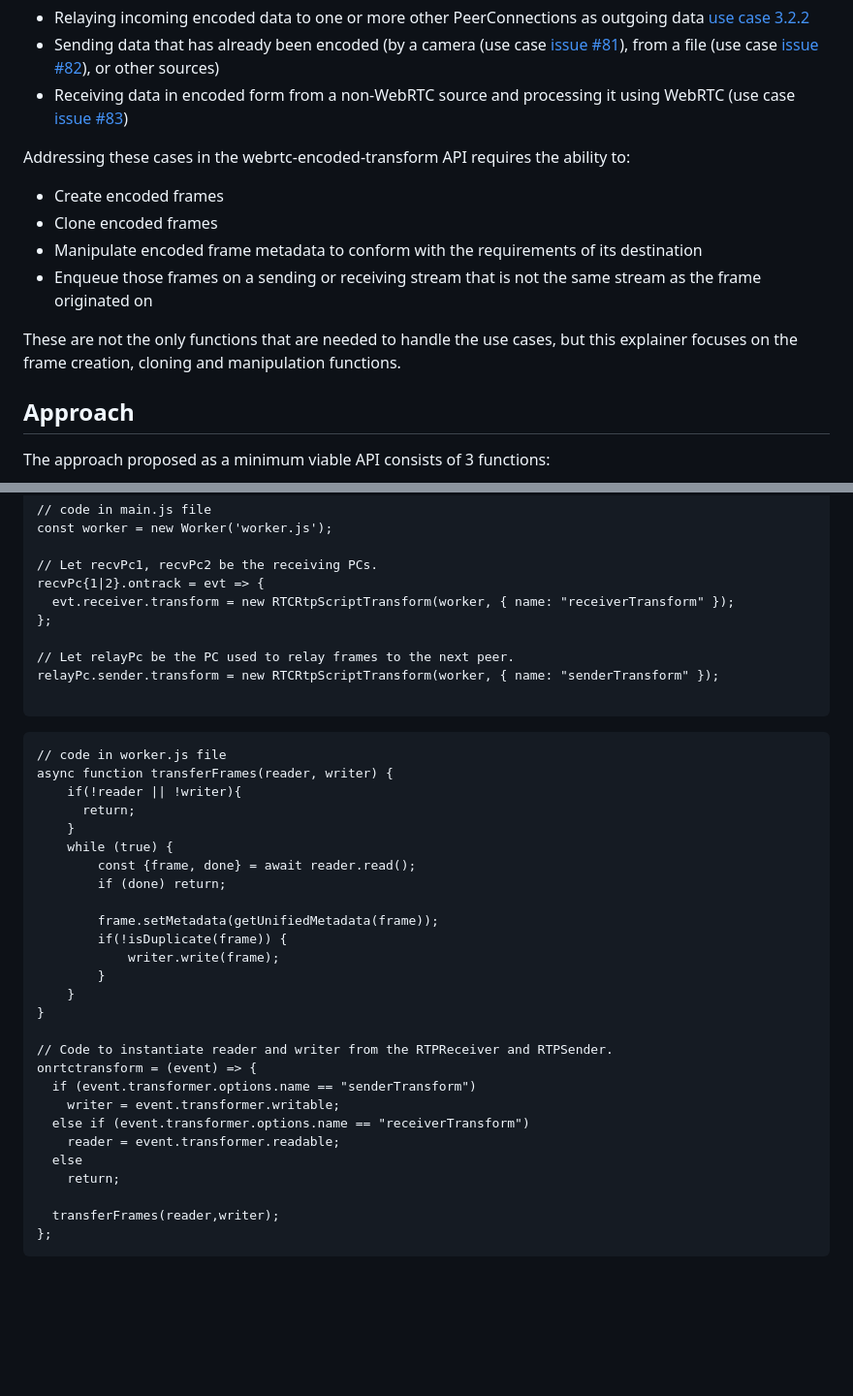
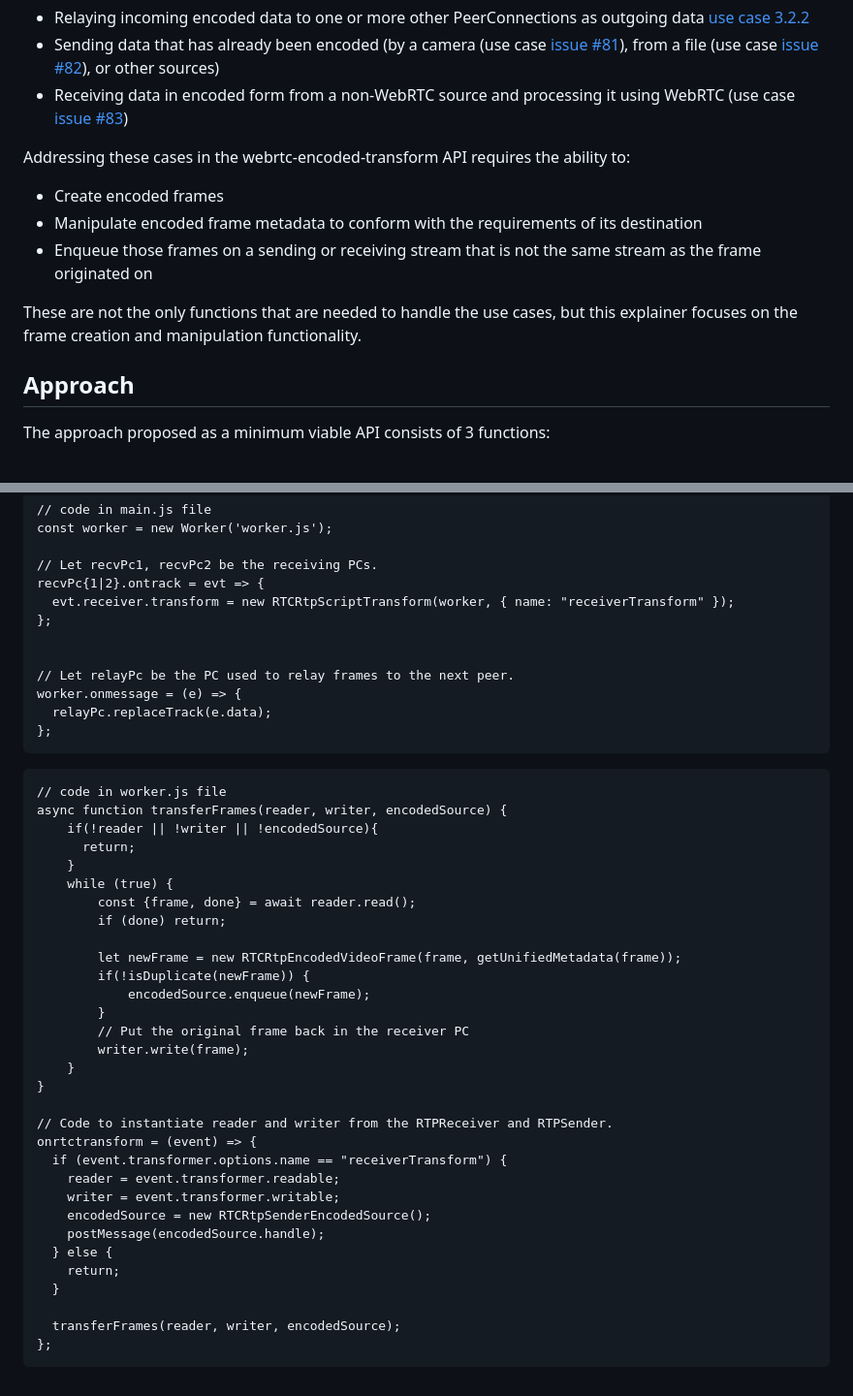
Before and after one commit to w3c/webrtc-encoded-transform, a Markdown page: create-encoded-explainer.md, 2 parts joined by grey strips. Shown at 97% size. Drawn GitHub-style; blank space fills up the shorter version.

````diff
--- a/create-encoded-explainer.md
+++ b/create-encoded-explainer.md
@@ -13,12 +13,11 @@ The use cases include:
 Addressing these cases in the webrtc-encoded-transform API requires the ability to:
 
 * Create encoded frames
-* Clone encoded frames
 * Manipulate encoded frame metadata to conform with the requirements of its destination
 * Enqueue those frames on a sending or receiving stream that is not the same stream as the frame originated on
 
 These are not the only functions that are needed to handle the use cases, but this explainer
-focuses on the frame creation, cloning and manipulation functions.
+focuses on the frame creation and manipulation functionality.
 
 ## Approach
 
@@ -63,37 +62,43 @@ recvPc{1|2}.ontrack = evt => {
   evt.receiver.transform = new RTCRtpScriptTransform(worker, { name: "receiverTransform" });
 };
 
+
 // Let relayPc be the PC used to relay frames to the next peer.
-relayPc.sender.transform = new RTCRtpScriptTransform(worker, { name: "senderTransform" });
-
+worker.onmessage = (e) => {
+  relayPc.replaceTrack(e.data);
+};
 ```
 
 ```
 // code in worker.js file
-async function transferFrames(reader, writer) {
-    if(!reader || !writer){
+async function transferFrames(reader, writer, encodedSource) {
+    if(!reader || !writer || !encodedSource){
       return;
     }
     while (true) {
         const {frame, done} = await reader.read();
         if (done) return;
 
-        frame.setMetadata(getUnifiedMetadata(frame));
-        if(!isDuplicate(frame)) {
-            writer.write(frame);
+        let newFrame = new RTCRtpEncodedVideoFrame(frame, getUnifiedMetadata(frame));
+        if(!isDuplicate(newFrame)) {
+            encodedSource.enqueue(newFrame);
         }
+        // Put the original frame back in the receiver PC
+        writer.write(frame);
     }
 }
 
 // Code to instantiate reader and writer from the RTPReceiver and RTPSender.
 onrtctransform = (event) => {
-  if (event.transformer.options.name == "senderTransform")
+  if (event.transformer.options.name == "receiverTransform") {
+    reader = event.transformer.readable;
     writer = event.transformer.writable;
-  else if (event.transformer.options.name == "receiverTransform")
-    reader = event.transformer.readable;
-  else
+    encodedSource = new RTCRtpSenderEncodedSource();
+    postMessage(encodedSource.handle);
+  } else {
     return;
+  }
 
-  transferFrames(reader,writer);
+  transferFrames(reader, writer, encodedSource);
 };
 ```
````
